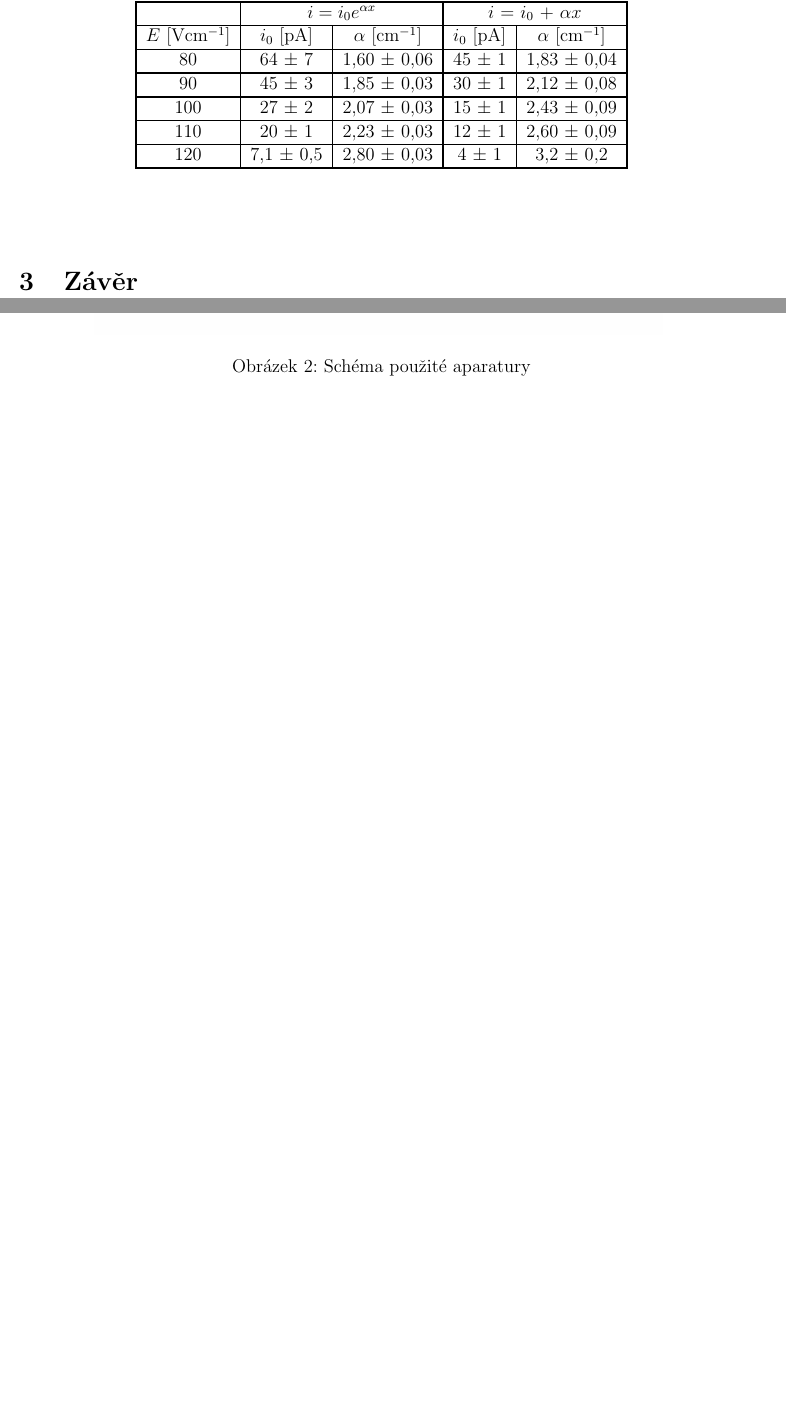
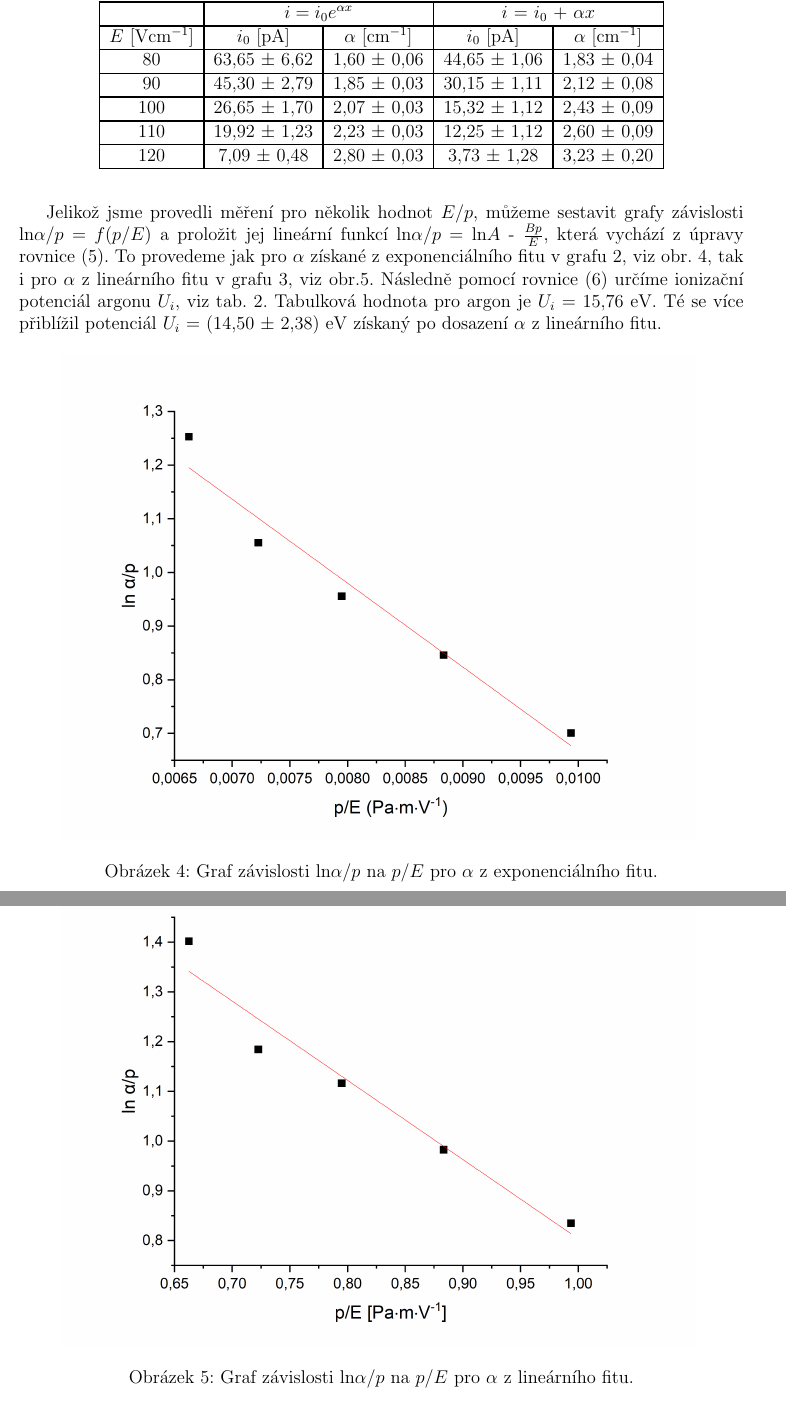
Before and after one commit to Raay473667/PraktikaPlazma, a LaTeX document (01_Townsend/Townsend.tex): two parts of pages 2 and 3 of 4 before the commit and two parts of pages 4 and 5 of 5 after it, joined at a grey line, cut so that both start at the same text, the shorter picture padded with empty space. Compiled offline with pdfLaTeX.

Commit message:
01: Finished experimental part

```diff
--- a/01_Townsend/Townsend.tex
+++ b/01_Townsend/Townsend.tex
@@ -108,22 +100,4 @@ Dále můžeme vytvořit graf závislosti ln$i$ = ln$i_0$ + $\alpha x$, viz obr.
-\begin{center}
-	\begin{table}[h]
-		\centering
-		\caption{}
-		\label{tab1}
-		\begin{tabular}{|c|c|c|c|c|} \hline
-			\multicolumn{1}{|c|}{}  & \multicolumn{2}{c|}{$i = i_0 e^{\alpha x}$}& \multicolumn{2}{c|}{$i$ = $i_0$ + $\alpha x$}  \\ \hline
-			$E$ [Vcm$^{-1}$] & $i_0$ [pA] & $\alpha$ [cm$^{-1}$] & $i_0$ [pA] & $\alpha$ [cm$^{-1}$] \\ \hline
-			80 & 64 $\pm$ 7 & 1,60 $\pm$ 0,06 & 45 $\pm$ 1 & 1,83 $\pm$ 0,04\\ \hline
-			90 & 45 $\pm$ 3 & 1,85 $\pm$ 0,03& 30 $\pm$ 1 & 2,12 $\pm$ 0,08\\ \hline
-			100 & 27 $\pm$ 2 & 2,07 $\pm$ 0,03 & 15 $\pm$ 1 & 2,43 $\pm$ 0,09\\ \hline
-			110 & 20 $\pm$ 1 & 2,23 $\pm$ 0,03 & 12 $\pm$ 1 & 2,60 $\pm$ 0,09 \\ \hline
-			120 & 7,1 $\pm$ 0,5 & 2,80 $\pm$ 0,03 & 4 $\pm$ 1 & 3,2 $\pm$ 0,2 \\ \hline
-
-		\end{tabular}
-	\end{table}
-\end{center}
-
-%v obou případech roste alpha a klesá i0 komentář
+Aparatura použitá v tomto praktiku schematicky znázorněná na obr. \ref{aparatura}. Její hlavní komponenty jsou zdroj napětí, rotační olejová vývěva, výbojka, jehlový ventil, Piraniho manometr, ampérmetr a voltmetr. Je založená na principu fotoelektrického jevu, pomocí rtuťové výbojky osvětlujeme hliníkovou rovinnou katodu UV zářením a produkujeme tak fotoelektrony. Ty jsou urychlovány homogenním elektrickým polem na mřížkovou anodu. Katodu můžeme posouvat a tím měnit dráhu, po níž dochází k ionizaci neutrálů. Do výbojky, kterou čerpáme vakuovou vývěvou, je vpuštěný argon. Tlak se nastavuje jehlovým ventilem a měří Piraniho manometrem. Jedná se o nepřímý manometr, pro argon je tedy tlak odečítaný z manometru potřebné vynásobit faktorem 1,59.
 
 \begin{figure}[h]
 	\centering
@@ -132,4 +106,3 @@ Dále můžeme vytvořit graf závislosti ln$i$ = ln$i_0$ + $\alpha x$, viz obr.
 	\label{aparatura}
 \end{figure}
 
-\begin{figure}[h]
@@ -136,3 +118 @@ Dále můžeme vytvořit graf závislosti ln$i$ = ln$i_0$ + $\alpha x$, viz obr.
 	\centering
-	\includegraphics[width=130mm]{ifx.png}
-	\caption{Schéma použité aparatury}
@@ -149,0 +133,31 @@ Dále můžeme vytvořit graf závislosti ln$i$ = ln$i_0$ + $\alpha x$, viz obr.
+	\begin{table}[h]
+		\centering
+		\caption{Hodnoty proudů $i_0$ a ionizačních koeficientů $\alpha$ pro různé hodnoty $E$.}
+		\label{tab1}
+		\begin{tabular}{|c|c|c|c|c|} \hline
+			\multicolumn{1}{|c|}{}  & \multicolumn{2}{c|}{$i = i_0 e^{\alpha x}$}& \multicolumn{2}{c|}{$i$ = $i_0$ + $\alpha x$}  \\ \hline
+			$E$ [Vcm$^{-1}$] & $i_0$ [pA] & $\alpha$ [cm$^{-1}$] & $i_0$ [pA] & $\alpha$ [cm$^{-1}$] \\ \hline
+			80 & 63,65 $\pm$ 6,62 & 1,60 $\pm$ 0,06 & 44,65 $\pm$ 1,06 & 1,83 $\pm$ 0,04\\ \hline
+			90 & 45,30 $\pm$ 2,79 & 1,85 $\pm$ 0,03& 30,15 $\pm$ 1,11 & 2,12 $\pm$ 0,08\\ \hline
+			100 & 26,65 $\pm$ 1,70 & 2,07 $\pm$ 0,03 & 15,32 $\pm$ 1,12 & 2,43 $\pm$ 0,09\\ \hline
+			110 & 19,92 $\pm$ 1,23 & 2,23 $\pm$ 0,03 & 12,25 $\pm$ 1,12 & 2,60 $\pm$ 0,09 \\ \hline
+			120 & 7,09 $\pm$ 0,48 & 2,80 $\pm$ 0,03 & 3,73 $\pm$ 1,28 & 3,23 $\pm$ 0,20 \\ \hline
+
+		\end{tabular}
+	\end{table}
+\end{center}
+
+\newpage
+Jelikož jsme provedli měření pro několik hodnot $E/p$, můžeme sestavit grafy závislosti ln$\alpha/p$ = $f(p/E)$ a proložit jej lineární funkcí ln$\alpha/p$ = ln$A$ - $\frac{Bp}{E}$, která vychází z úpravy rovnice (\ref{5}). To provedeme jak pro $\alpha$ získané z exponenciálního fitu v grafu \ref{ifx}, viz obr. \ref{exp}, tak i pro $\alpha$ z lineárního fitu v grafu \ref{lni}, viz obr.\ref{lin}. Následně pomocí rovnice (\ref{6}) určíme ionizační potenciál argonu $U_i$, viz tab. \ref{tab2}. Tabulková hodnota pro argon je $U_i$ = 15,76 eV. Té se více přiblížil potenciál $U_i$ = (14,50 $\pm$  2,38) eV získaný po dosazení $\alpha$ z lineárního fitu.
+
+ \begin{figure}[h]
+ 	\centering
+ 	\includegraphics[width=145mm]{exp.png}
+ 	\caption{Graf závislosti ln$\alpha/p$ na $p/E$ pro $\alpha$ z exponenciálního fitu.}
+ 	\label{exp}
+ \end{figure}
+
+ \begin{figure}[h]
+	\centering
+	\includegraphics[width=145mm]{lin.png}
+	\caption{Graf závislosti ln$\alpha/p$ na $p/E$ pro $\alpha$ z lineárního fitu.}
@@ -149,0 +168,3 @@ Dále můžeme vytvořit graf závislosti ln$i$ = ln$i_0$ + $\alpha x$, viz obr.
+	\begin{table}[h]
+		\centering
+		\caption{Hodnoty konstant $A$, $B$ a ionizačních potenciálů $U_i$ argonu z ln$\alpha/p$ = ln$A$ - $\frac{Bp}{E}$.}
```
Also changed, not shown: 01_Townsend/Townsend.pdf, 01_Townsend/plots/exp.png (added), 01_Townsend/plots/lin.png (added), 01_Townsend/Townsend.tex (46 more changed lines), 5 other files.
